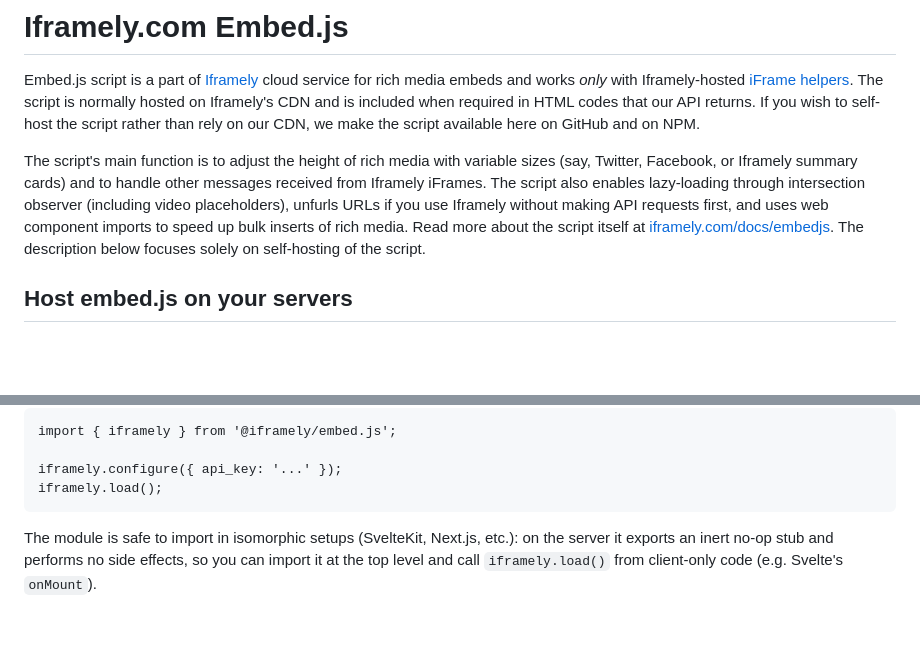
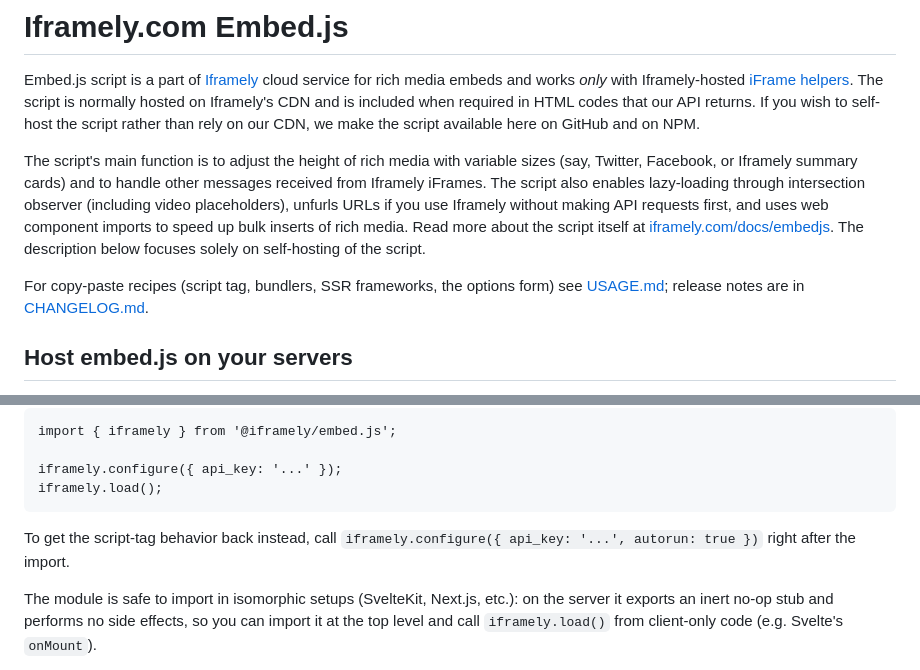
Before and after one commit to itteco/embedjs, a Markdown page: README.md, 2 parts joined by grey strips. Rendered like a GitHub page; blank space fills up the shorter version.

```diff
--- a/README.md
+++ b/README.md
@@ -11,6 +11,9 @@ lazy-loading through intersection observer (including video placeholders), unfur
 making API requests first, and uses web component imports to speed up bulk inserts of rich media. Read more about the
 script itself at [iframely.com/docs/embedjs](https://iframely.com/docs/embedjs). The description below focuses solely on
 self-hosting of the script.
+
+For copy-paste recipes (script tag, bundlers, SSR frameworks, the options form) see [USAGE.md](USAGE.md); release
+notes are in [CHANGELOG.md](CHANGELOG.md).
 
 ## Host embed.js on your servers
 
@@ -32,6 +35,9 @@ DOMContentLoaded — activate it when your page is ready:
 
 	iframely.configure({ api_key: '...' });
 	iframely.load();
+
+To get the script-tag behavior back instead, call `iframely.configure({ api_key: '...', autorun: true })` right after
+the import.
 
 The module is safe to import in isomorphic setups (SvelteKit, Next.js, etc.): on the server it exports an inert
 no-op stub and performs no side effects, so you can import it at the top level and call `iframely.load()` from
```
Also changed, not shown: USAGE.md (+6 -4 lines).
